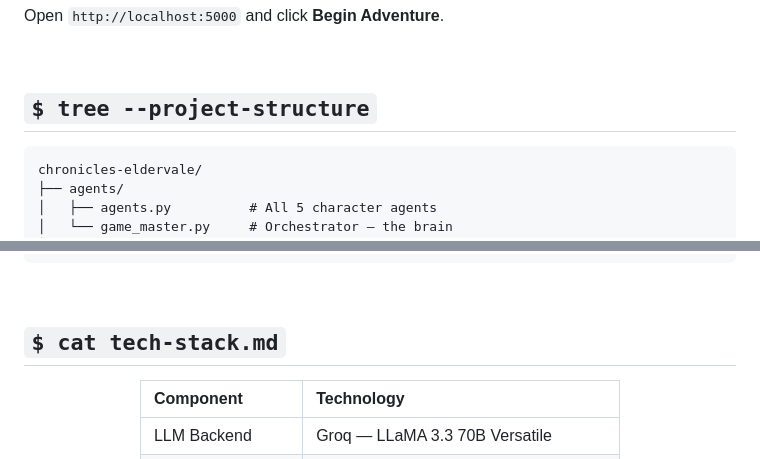
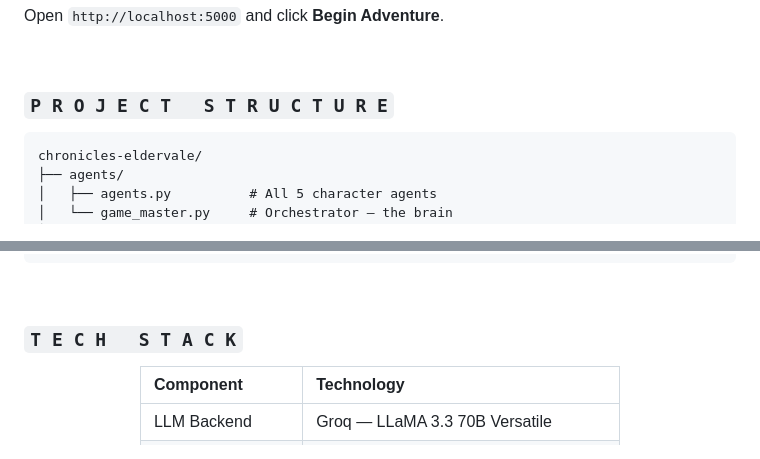
Before and after one commit to SyedWaqarAliZaidi/chronicles-eldervale-, a Markdown page: README.md, 2 parts joined by grey strips. Rendered like a GitHub page.

````diff
--- a/README.md
+++ b/README.md
@@ -218,7 +216,7 @@ Open `http://localhost:5000` and click **Begin Adventure**.
 
 <br/>
 
-## `$ tree --project-structure`
+### `P R O J E C T   S T R U C T U R E`
 
 ```
 chronicles-eldervale/
@@ -243,7 +241,7 @@ chronicles-eldervale/
 
 <br/>
 
-## `$ cat tech-stack.md`
+### `T E C H   S T A C K`
 
 <div align="center">
 
````
Also changed, not shown: other parts of README.md (+39 -41 lines).
